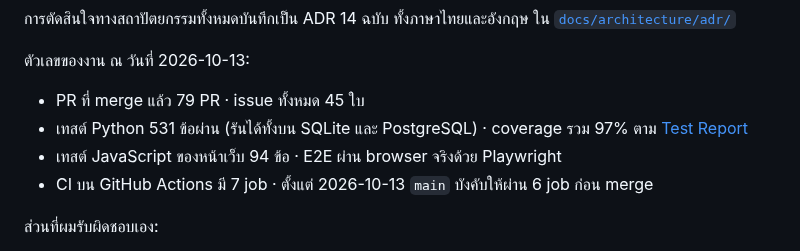
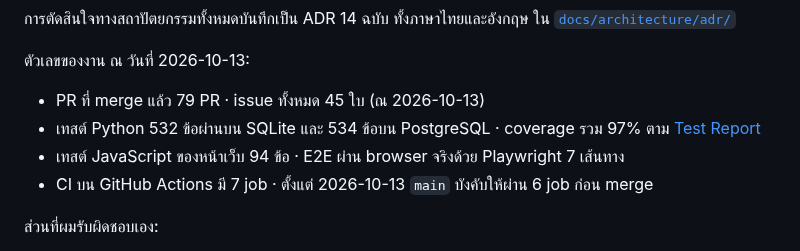
Before and after one commit to Software-Engineering-Concepts-2026/se-sec2-team-05, a Markdown page: docs/final-reflection-67026168.md, the part around the change. Drawn GitHub-style.

Commit message:
docs: final reflection numbers from the CI run of main 290842e

```diff
--- a/docs/final-reflection-67026168.md
+++ b/docs/final-reflection-67026168.md
@@ -22,9 +22,9 @@ NoteShare เว็บสำหรับนักศึกษาแบ่งป
 
 ตัวเลขของงาน ณ วันที่ 2026-10-13:
 
-- PR ที่ merge แล้ว 79 PR · issue ทั้งหมด 45 ใบ
-- เทสต์ Python 531 ข้อผ่าน (รันได้ทั้งบน SQLite และ PostgreSQL) · coverage รวม 97% ตาม [Test Report](./testing/readme.md#3-test-report)
-- เทสต์ JavaScript ของหน้าเว็บ 94 ข้อ · E2E ผ่าน browser จริงด้วย Playwright
+- PR ที่ merge แล้ว 79 PR · issue ทั้งหมด 45 ใบ (ณ 2026-10-13)
+- เทสต์ Python 532 ข้อผ่านบน SQLite และ 534 ข้อบน PostgreSQL · coverage รวม 97% ตาม [Test Report](./testing/readme.md#3-test-report)
+- เทสต์ JavaScript ของหน้าเว็บ 94 ข้อ · E2E ผ่าน browser จริงด้วย Playwright 7 เส้นทาง
 - CI บน GitHub Actions มี 7 job · ตั้งแต่ 2026-10-13 `main` บังคับให้ผ่าน 6 job ก่อน merge
 
 ส่วนที่ผมรับผิดชอบเอง:
```
